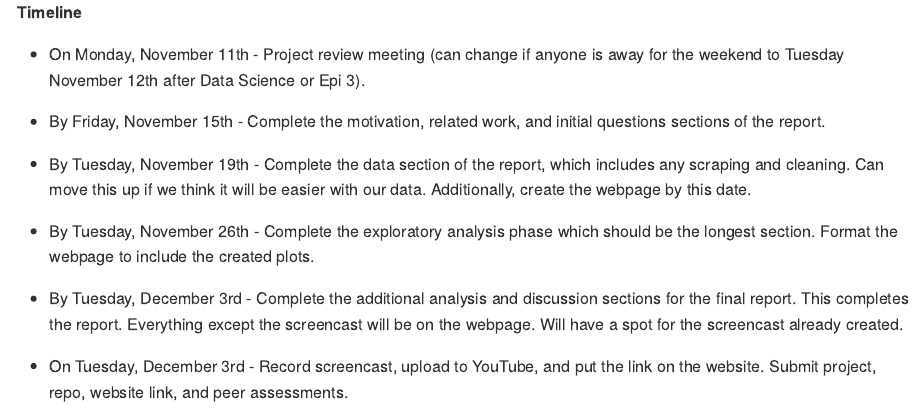
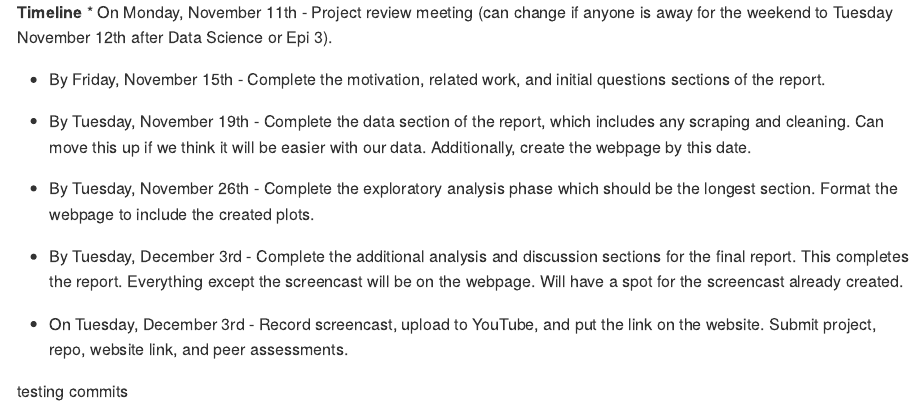
Before and after one commit to jana-lee/p8105_final_project, an R Markdown document (p8105_final_project.Rmd): the page in a window 1100 px wide, from 840 px down before the commit and from 890 px down after it, so that both start at the same text. The pictures show the output file p8105_final_project.md that the author committed with the source, drawn offline in the style of GitHub.

Commit message:
testing commits - team is having troubl

```diff
--- a/p8105_final_project.Rmd
+++ b/p8105_final_project.Rmd
@@ -58,3 +58,5 @@ already created.
 
 * On Tuesday, December 3rd - Record screencast, upload to YouTube, and put the link on the website. Submit project,
 repo, website link, and peer assessments.
+
+testing commits
```
Also changed, not shown: p8105_final_project.md.
